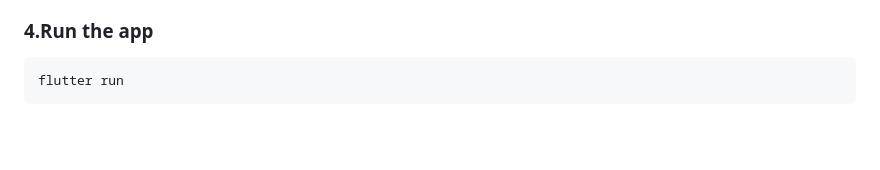
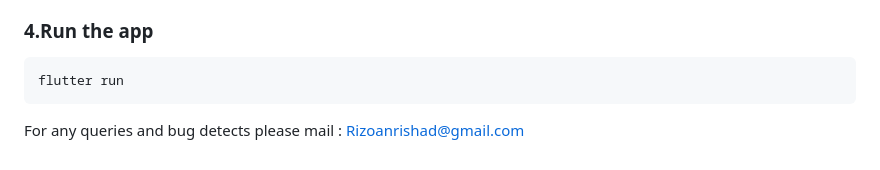
Before and after one commit to RizoanHossainRishad/TaskPlanner-flutter, a Markdown page: README.md, the part around the change. Drawn GitHub-style; blank space fills up the shorter version.

````diff
--- a/README.md
+++ b/README.md
@@ -74,3 +74,4 @@ git clone https://github.com/RizoanHossainRishad/TaskPlanner-flutter.git
    ```bash
    flutter run
   ```
+For any queries and bug detects please mail : Rizoanrishad@gmail.com
````
